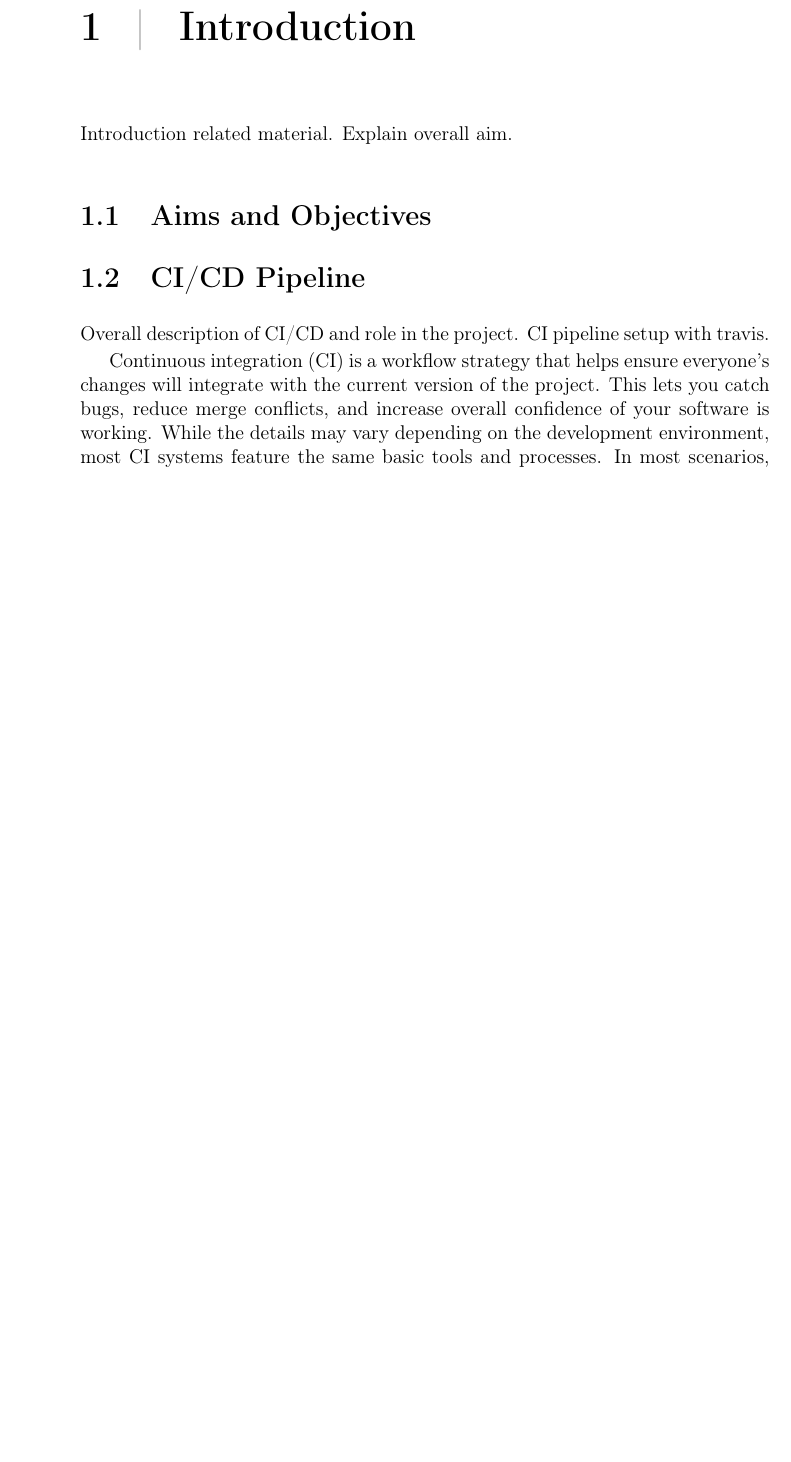
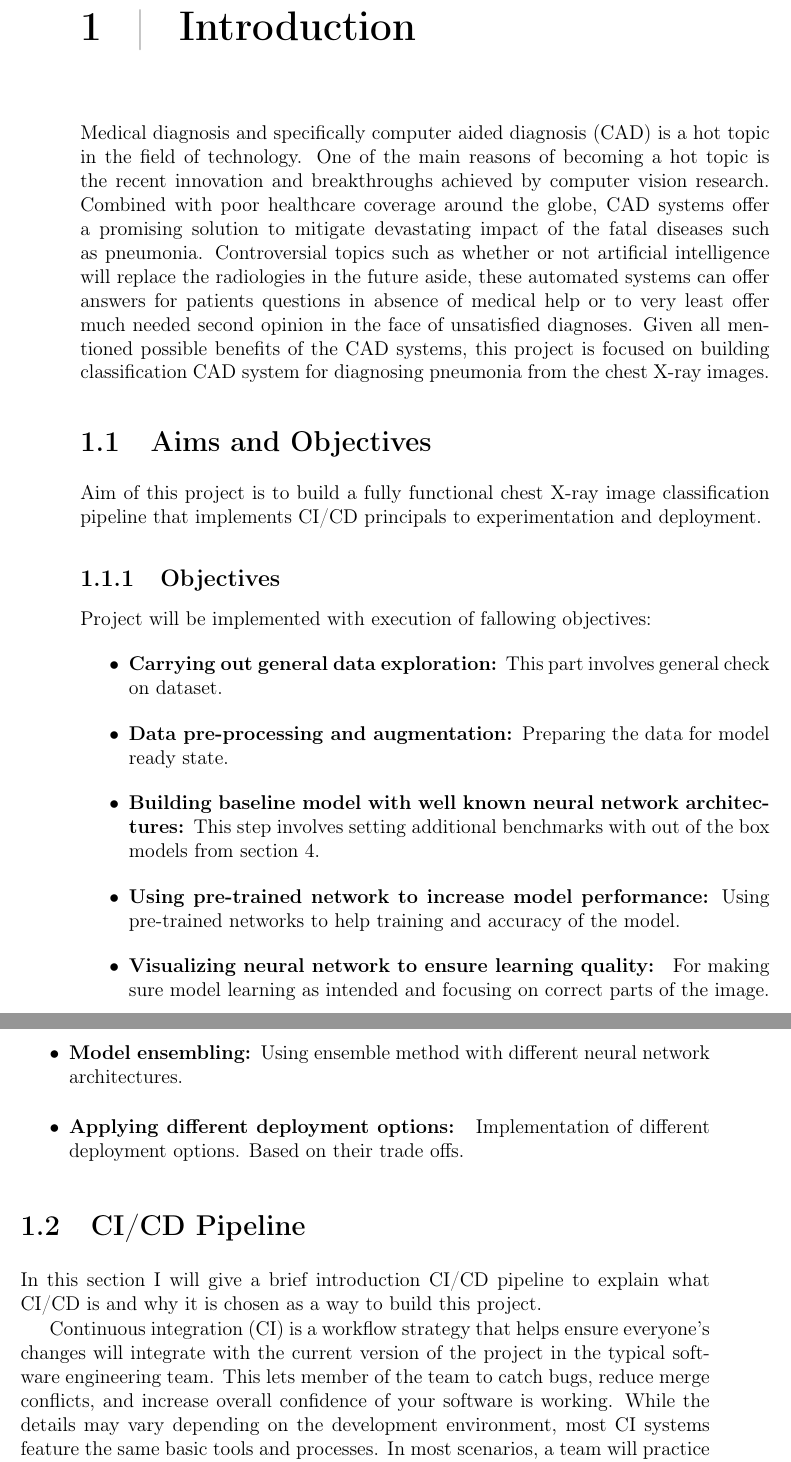
Before and after one commit to bbuluttekin/MSc-Project, a LaTeX thesis (Report/REP_BuluttekinB_DS.tex, which reads Report/chapters/introduction.tex): part of page 9 of 11 before the commit and two parts of pages 9 and 10 of 12 after it, the two joined at a grey line, cut so that both start at the same text, the shorter picture padded with empty space. Compiled offline with pdfLaTeX.

Commit message:
Introduction additions

```diff
--- a/Report/chapters/introduction.tex
+++ b/Report/chapters/introduction.tex
@@ -1,12 +1,29 @@
 \chapter{Introduction} \label{chap:introduction}
 
-Introduction related material. Explain overall aim.
-\section{Aims and Objectives}
+Medical diagnosis and specifically computer aided diagnosis (CAD) is a hot topic in the field of technology. One of the main reasons of becoming a hot topic is the recent innovation and breakthroughs achieved by computer vision research. Combined with poor healthcare coverage around the globe, CAD systems  offer a promising solution to mitigate devastating impact of the fatal diseases such as pneumonia. Controversial topics such as whether or not artificial intelligence will replace the radiologies in the future aside, these automated systems can offer answers for patients questions in absence of medical help or to very least offer much needed second opinion in the face of unsatisfied diagnoses. Given all mentioned possible benefits of the CAD systems, this project is focused on building classification CAD system for diagnosing pneumonia from the chest X-ray images.
+
+\section{Aims and Objectives} \label{sec:aimsandobj}
+Aim of this project is to build a fully functional chest X-ray image classification pipeline that implements CI/CD principals to experimentation and deployment.
+
+\subsection{Objectives}
+Project will be implemented with execution of fallowing objectives:
+\begin{itemize}
+    \item \textbf{Carrying out general data exploration: }This part involves general check on dataset.
+    \item \textbf{Data pre-processing and augmentation: }Preparing the data for model ready state.
+    \item \textbf{Building baseline model with well known neural network architectures: }This step involves setting additional benchmarks with out of the box models from section 4.
+    \item \textbf{Using pre-trained network to increase model performance: }Using pre-trained networks to help training and accuracy of the model.
+    %\item Model improvement and hyper parameter tuning
+    \item \textbf{Visualizing neural network to ensure learning quality: } For making sure model learning as intended and focusing on correct parts of the image.
+    \item \textbf{Model ensembling: }Using ensemble method with different neural network architectures.
+    %\item \textbf{Model refinement: } Prototyping for improved model thorough hyper-parameter tuning.
+    %\item Saving trained model for deployment
+    \item \textbf{Applying different deployment options: } Implementation of different deployment options. Based on their trade offs.
+\end{itemize}
 
 \section{CI/CD Pipeline}
-Overall description of CI/CD and role in the project. CI pipeline setup with travis.
+In this section I will give a brief introduction CI/CD pipeline to explain what CI/CD is and why it is chosen as a way to build this project.
 
-Continuous integration (CI) is a workflow strategy that helps ensure everyone's changes will integrate with the current version of the project. This lets you catch bugs, reduce merge conflicts, and increase overall confidence of your software is working. While the details may vary depending on the development environment, most CI systems feature the same basic tools and processes. In most scenarios, a team will practice CI in conjunction with automated testing using a dedicated server or CI service. Whenever a developer adds new work to a branch, the server will automatically build and test the code to determine whether it works and can be integrated with the code on the main development branch. The CI server will produce output containing the results of the build and an indication of whether or not the branch passes all the requirements for integration into the main development branch. By exposing build and test information for every commit on every branch, CI paves the way for what's known as continuous delivery, or CD, as well as a related process called continuous deployment. Difference between continuous delivery and continuous deployment is that CD is the practice of developing software in such a way that you could release it at any time. When coupled with CI, continuous delivery lets you develop features with modular code in more manageable increments. Continuous development is an extension of continuous delivery. It's a process that allows you to actually deploy newly developed features into production with confidence, and experience little, if any, downtime.
+Continuous integration (CI) is a workflow strategy that helps ensure everyone's changes will integrate with the current version of the project in the typical software engineering team. This lets member of the team to catch bugs, reduce merge conflicts, and increase overall confidence of your software is working. While the details may vary depending on the development environment, most CI systems feature the same basic tools and processes. In most scenarios, a team will practice CI in conjunction with automated testing using a dedicated server or CI service. Whenever a developer adds new work to a branch, the server will automatically build and test the code to determine whether it works and can be integrated with the code on the main development branch. The CI server will produce output containing the results of the build and an indication of whether or not the branch passes all the requirements for integration into the main development branch. By exposing build and test information for every commit on every branch, CI paves the way for what's known as continuous delivery, or CD, as well as a related process called continuous deployment. Difference between continuous delivery and continuous deployment is that CD is the practice of developing software in such a way that you could release it at any time. When coupled with CI, continuous delivery lets you develop features with modular code in more manageable increments. Continuous development is an extension of continuous delivery. It's a process that allows you to actually deploy newly developed features into production with confidence, and experience little, if any, downtime. Even though benefits of using CI/CD pipelines more prominent in the software teams, integration automated testing will help even individual project such as this by reducing time for debugging.
 
 In more granular detail, this system works with central version control services and in this project central version control service used is Github. GitHub uses what are called \emph{webhooks} to send messages to external systems about activity and events that occur in the project. For each event type, subscribers will receive message related to the event. Generally events refer to action involving the software such as new commit push or pull (merge) request and more. In this case whenever new commit is pushed to the any branch of the project. Message from Github will be send out to third party system called \emph{travis}~\footnote{https://travis-ci.org/}. Travis is a hosted CI service that allow build and test software hosted in version control services. Upon completing the build and test travis then passes the test results via Github API which will be visible to the developer.
 
```
